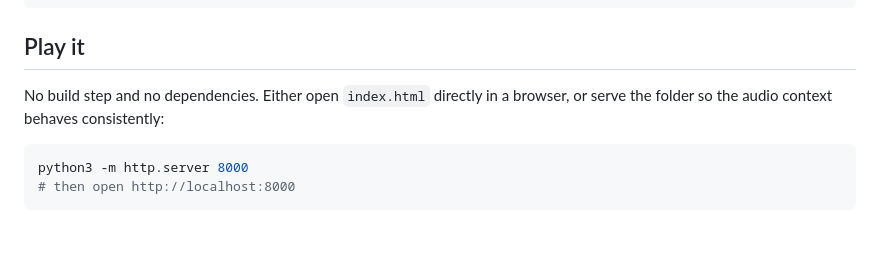
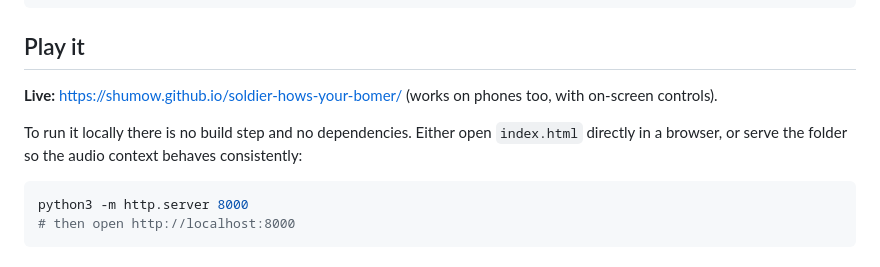
Before and after one commit to shumow/soldier-hows-your-bomer, a Markdown page: README.md, the part around the change. Drawn GitHub-style; blank space fills up the shorter version.

Commit message:
Link the live GitHub Pages build from the README
Co-Authored-By: Claude Fable 5.1 <noreply@anthropic.com>

````diff
--- a/README.md
+++ b/README.md
@@ -11,8 +11,12 @@ waves of robots, and an ammo economy built on blue circles.
 
 ## Play it
 
-No build step and no dependencies. Either open `index.html` directly in a
-browser, or serve the folder so the audio context behaves consistently:
+**Live:** <https://shumow.github.io/soldier-hows-your-bomer/> (works on
+phones too, with on-screen controls).
+
+To run it locally there is no build step and no dependencies. Either open
+`index.html` directly in a browser, or serve the folder so the audio context
+behaves consistently:
 
 ```sh
 python3 -m http.server 8000
````
